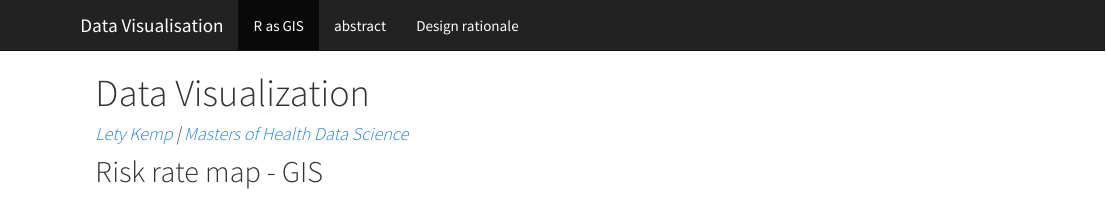
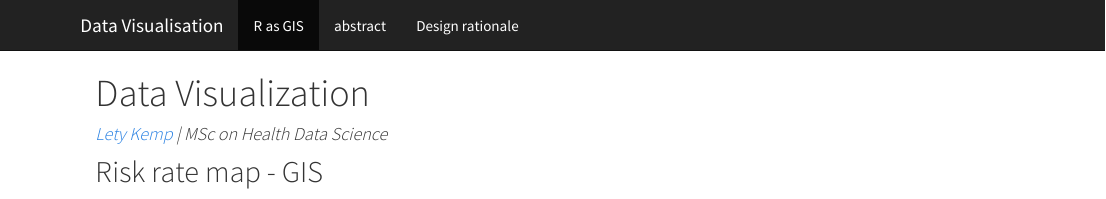
Before and after one commit to letykemp/DataViz, an R Markdown document (index.Rmd): the page in a window 1100 px wide, from its top. The pictures show the output file index.html that the author committed with the source, opened offline; library style sheets and scripts come from the installed R packages.

Commit message:
text change

```diff
--- a/index.Rmd
+++ b/index.Rmd
@@ -1,6 +1,6 @@
 ---
 title: "Data Visualization"
-author: "[Lety Kemp](https://twitter.com/letykemp) | Masters of Health Data Science"
+author: "[Lety Kemp](https://twitter.com/letykemp) | MSc on Health Data Science"
 date: " "
 output:
   html_document:
```
Also changed, not shown: index.html.
